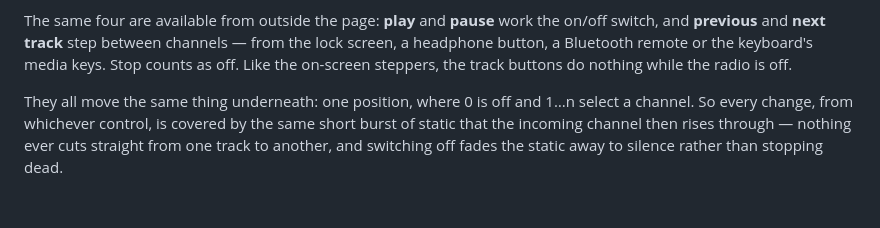
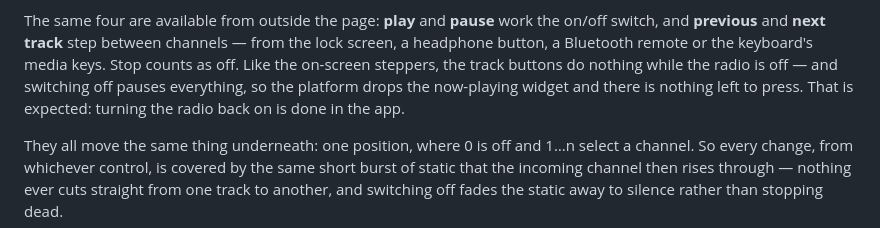
Before and after one commit to jacob5567/BigWalkRadio, a Markdown page: README.md, the part around the change. Rendered like a GitHub page; blank space fills up the shorter version.

Commit message:
Note that switching off takes the now-playing widget with it
Confirmed on device. Nothing is playing once the radio is off, so the
platform drops the widget and the play key has nowhere to arrive from.
Expected rather than broken, and worth saying so before someone files
it as a bug.

Co-Authored-By: Claude Opus 5 <noreply@anthropic.com>

```diff
--- a/README.md
+++ b/README.md
@@ -146,7 +146,9 @@ The same four are available from outside the page: **play** and **pause** work
 the on/off switch, and **previous** and **next track** step between channels —
 from the lock screen, a headphone button, a Bluetooth remote or the keyboard's
 media keys. Stop counts as off. Like the on-screen steppers, the track buttons
-do nothing while the radio is off.
+do nothing while the radio is off — and switching off pauses everything, so the
+platform drops the now-playing widget and there is nothing left to press. That
+is expected: turning the radio back on is done in the app.
 
 They all move the same thing underneath: one position, where 0 is off and
 1…n select a channel. So every change, from whichever control, is covered by
```
